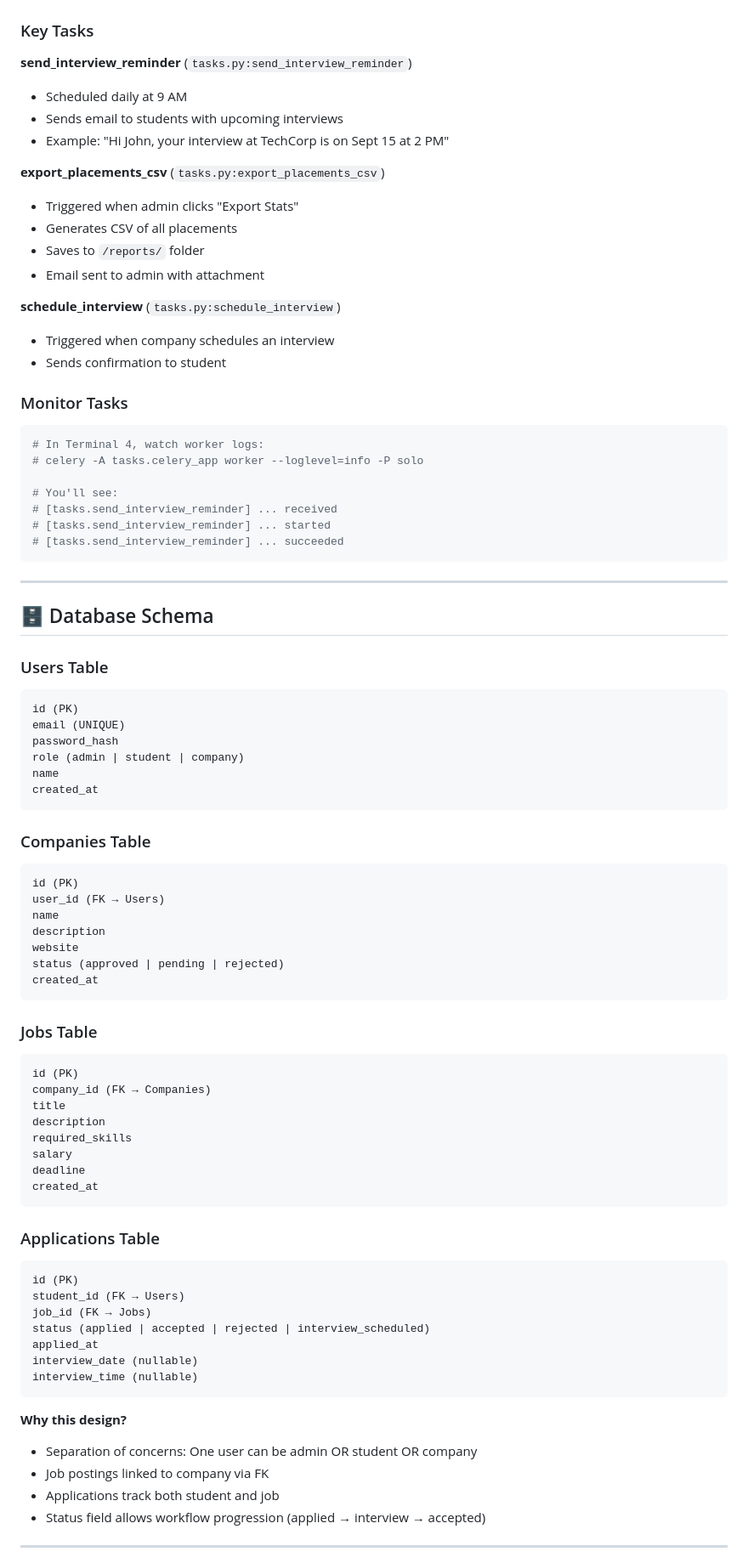
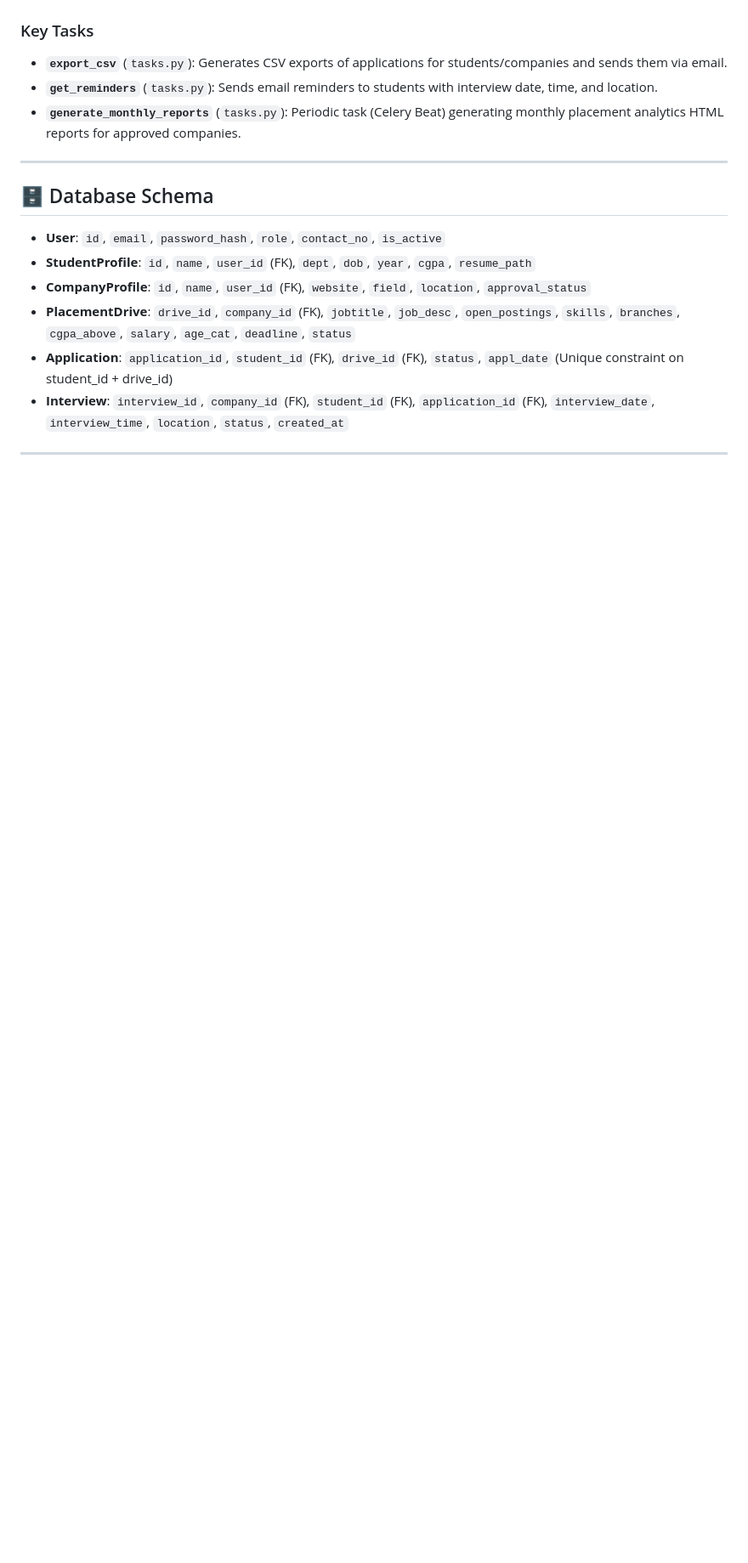
Before and after one commit to chay123-crypto/JobBoard-Placement-Portal, a Markdown page: README.md, the part around one of its changes. Shown at 85% size. Rendered like a GitHub page; blank space fills up the shorter version.

````diff
--- a/README.md
+++ b/README.md
@@ -364,84 +424,18 @@ GET    /api/admin/export-csv   (triggers Celery task, returns job_id)
 
 ### Key Tasks
-
-**send_interview_reminder** (`tasks.py:send_interview_reminder`)
-- Scheduled daily at 9 AM
-- Sends email to students with upcoming interviews
-- Example: "Hi John, your interview at TechCorp is on Sept 15 at 2 PM"
-
-**export_placements_csv** (`tasks.py:export_placements_csv`)
-- Triggered when admin clicks "Export Stats"
-- Generates CSV of all placements
-- Saves to `/reports/` folder
-- Email sent to admin with attachment
-
-**schedule_interview** (`tasks.py:schedule_interview`)
-- Triggered when company schedules an interview
-- Sends confirmation to student
-
-### Monitor Tasks
-```bash
-# In Terminal 4, watch worker logs:
-# celery -A tasks.celery_app worker --loglevel=info -P solo
-
-# You'll see:
-# [tasks.send_interview_reminder] ... received
-# [tasks.send_interview_reminder] ... started
-# [tasks.send_interview_reminder] ... succeeded
-```
+* **`export_csv`** (`tasks.py`): Generates CSV exports of applications for students/companies and sends them via email.
+* **`get_reminders`** (`tasks.py`): Sends email reminders to students with interview date, time, and location.
+* **`generate_monthly_reports`** (`tasks.py`): Periodic task (Celery Beat) generating monthly placement analytics HTML reports for approved companies.
 
 ---
 
 ## 🗄️ Database Schema
 
-### Users Table
-```
-id (PK)
-email (UNIQUE)
-password_hash
-role (admin | student | company)
-name
-created_at
-```
-
-### Companies Table
-```
-id (PK)
-user_id (FK → Users)
-name
-description
-website
-status (approved | pending | rejected)
-created_at
-```
-
-### Jobs Table
-```
-id (PK)
-company_id (FK → Companies)
-title
-description
-required_skills
-salary
-deadline
-created_at
-```
-
-### Applications Table
-```
-id (PK)
-student_id (FK → Users)
-job_id (FK → Jobs)
-status (applied | accepted | rejected | interview_scheduled)
-applied_at
-interview_date (nullable)
-interview_time (nullable)
-```
-
-**Why this design?**
-- Separation of concerns: One user can be admin OR student OR company
-- Job postings linked to company via FK
-- Applications track both student and job
-- Status field allows workflow progression (applied → interview → accepted)
+* **User**: `id`, `email`, `password_hash`, `role`, `contact_no`, `is_active`
+* **StudentProfile**: `id`, `name`, `user_id` (FK), `dept`, `dob`, `year`, `cgpa`, `resume_path`
+* **CompanyProfile**: `id`, `name`, `user_id` (FK), `website`, `field`, `location`, `approval_status`
+* **PlacementDrive**: `drive_id`, `company_id` (FK), `jobtitle`, `job_desc`, `open_postings`, `skills`, `branches`, `cgpa_above`, `salary`, `age_cat`, `deadline`, `status`
+* **Application**: `application_id`, `student_id` (FK), `drive_id` (FK), `status`, `appl_date` (Unique constraint on student_id + drive_id)
+* **Interview**: `interview_id`, `company_id` (FK), `student_id` (FK), `application_id` (FK), `interview_date`, `interview_time`, `location`, `status`, `created_at`
 
 ---
````
Also changed, not shown: other parts of README.md (+209 -210 lines).
